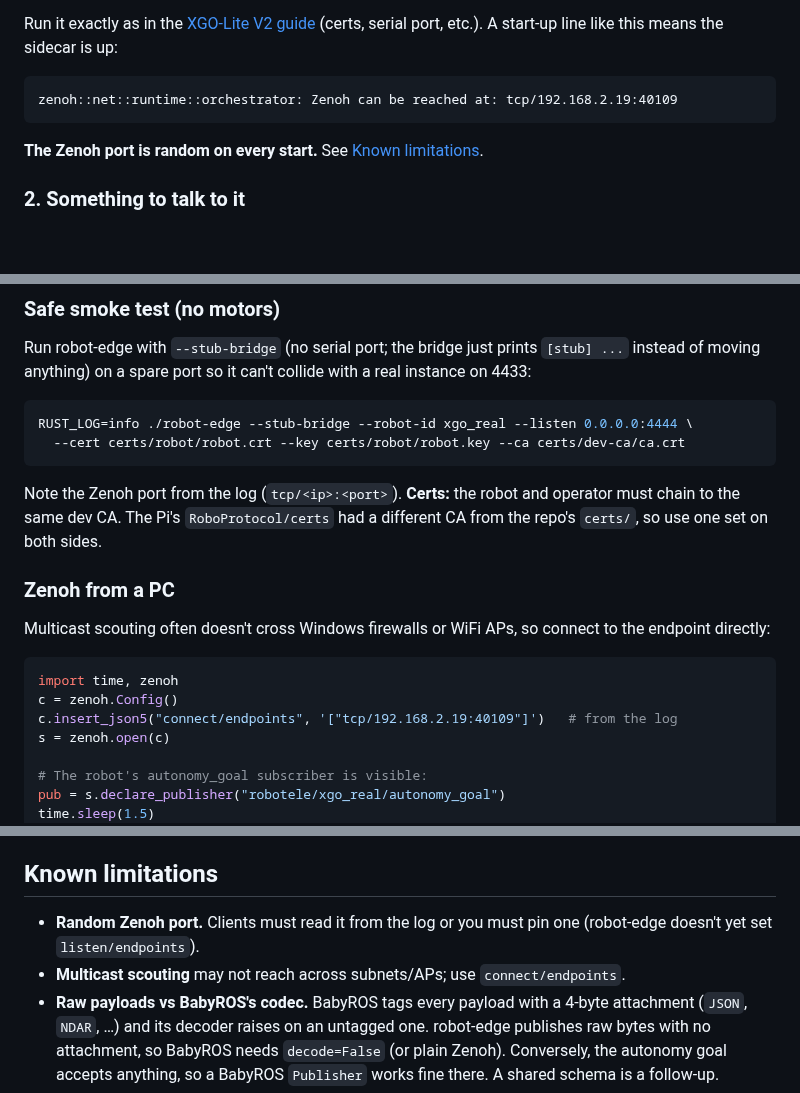
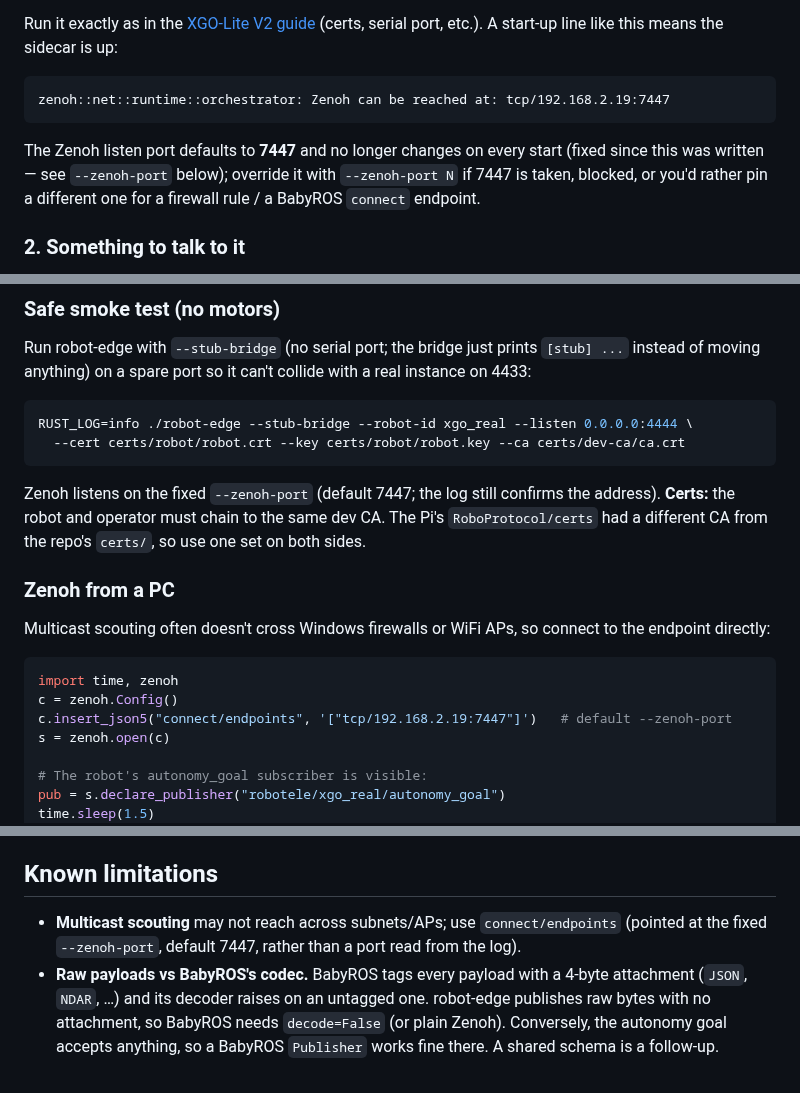
Before and after one commit to spinworks-tech/robotele, a Markdown page: BABYROS.md, 3 parts joined by grey strips. GitHub-like rendering; blank space fills up the shorter version.

Commit message:
BABYROS.md: reflect the new --zenoh-port flag, drop the random-port limitation
The "random Zenoh port" known limitation this doc listed is what
--zenoh-port (default 7447) fixes.

Co-Authored-By: Claude Sonnet 5 <noreply@anthropic.com>

````diff
--- a/BABYROS.md
+++ b/BABYROS.md
@@ -74,10 +74,12 @@ Run it exactly as in the [XGO-Lite V2 guide](docs/06-xgo-lite-guide.md) (certs,
 serial port, etc.). A start-up line like this means the sidecar is up:
 
 ```
-zenoh::net::runtime::orchestrator: Zenoh can be reached at: tcp/192.168.2.19:40109
+zenoh::net::runtime::orchestrator: Zenoh can be reached at: tcp/192.168.2.19:7447
 ```
 
-**The Zenoh port is random on every start.** See [Known limitations](#known-limitations).
+The Zenoh listen port defaults to **7447** and no longer changes on every start (fixed since
+this was written — see `--zenoh-port` below); override it with `--zenoh-port N` if 7447 is taken,
+blocked, or you'd rather pin a different one for a firewall rule / a BabyROS `connect` endpoint.
 
 ### 2. Something to talk to it
 
@@ -131,7 +133,7 @@ RUST_LOG=info ./robot-edge --stub-bridge --robot-id xgo_real --listen 0.0.0.0:44
   --cert certs/robot/robot.crt --key certs/robot/robot.key --ca certs/dev-ca/ca.crt
 ```
 
-Note the Zenoh port from the log (`tcp/<ip>:<port>`). **Certs:** the robot and
+Zenoh listens on the fixed `--zenoh-port` (default 7447; the log still confirms the address). **Certs:** the robot and
 operator must chain to the same dev CA. The Pi's `RoboProtocol/certs` had a
 different CA from the repo's `certs/`, so use one set on both sides.
 
@@ -143,7 +145,7 @@ connect to the endpoint directly:
 ```python
 import time, zenoh
 c = zenoh.Config()
-c.insert_json5("connect/endpoints", '["tcp/192.168.2.19:40109"]')   # from the log
+c.insert_json5("connect/endpoints", '["tcp/192.168.2.19:7447"]')   # default --zenoh-port
 s = zenoh.open(c)
 
 # The robot's autonomy_goal subscriber is visible:
@@ -207,9 +209,8 @@ deadman. Also untested: the sidecar with the real (non-stub) bridge and motors.
 
 ## Known limitations
 
-- **Random Zenoh port.** Clients must read it from the log or you must pin one
-  (robot-edge doesn't yet set `listen/endpoints`).
-- **Multicast scouting** may not reach across subnets/APs; use `connect/endpoints`.
+- **Multicast scouting** may not reach across subnets/APs; use `connect/endpoints`
+  (pointed at the fixed `--zenoh-port`, default 7447, rather than a port read from the log).
 - **Raw payloads vs BabyROS's codec.** BabyROS tags every payload with a 4-byte
   attachment (`JSON`, `NDAR`, …) and its decoder raises on an untagged one.
   robot-edge publishes raw bytes with no attachment, so BabyROS needs
````
